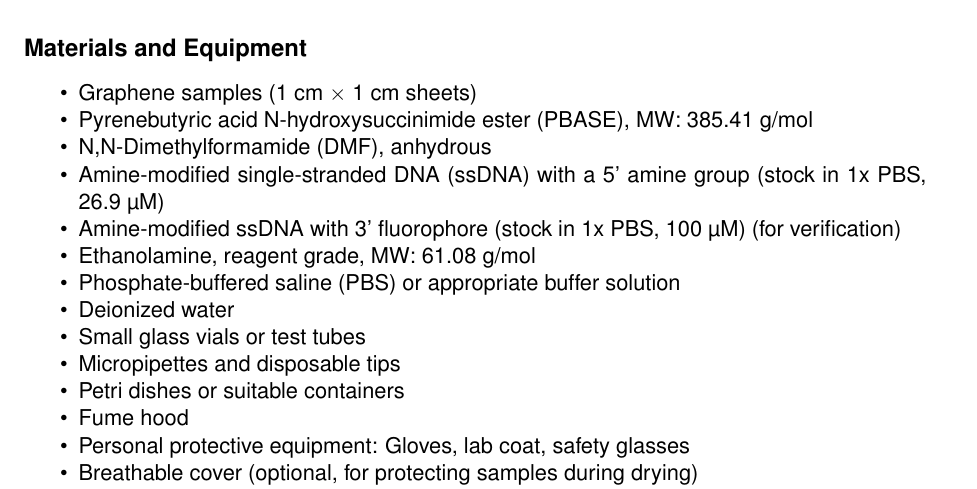
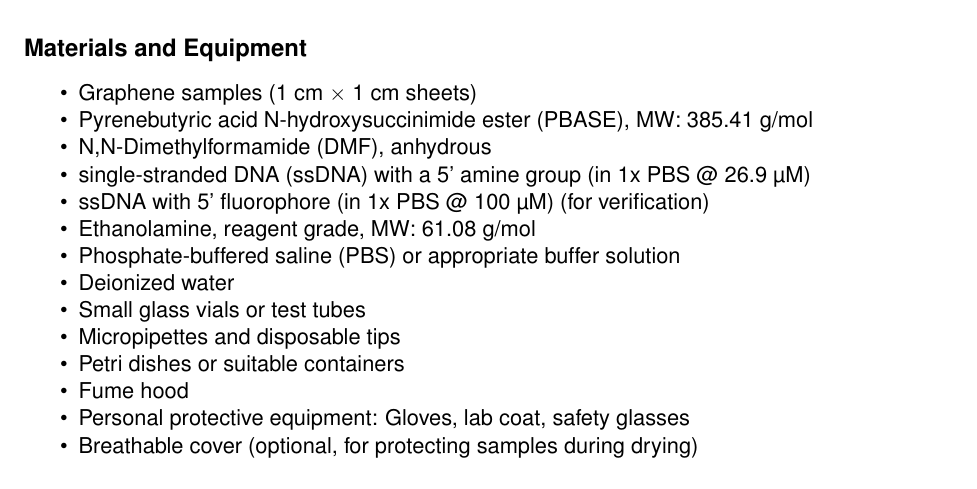
Before and after one commit to ekg/dnagsyn, a LaTeX document (protocols.tex): part of page 4 of 5, cut so that both start at the same text. Compiled offline with pdfLaTeX.

Commit message:
improve clarity

```diff
--- a/protocols.tex
+++ b/protocols.tex
@@ -141,8 +141,8 @@ This section outlines the step-by-step protocol for functionalizing graphene wit
     \item Graphene samples (1 cm $\times$ 1 cm sheets)
     \item Pyrenebutyric acid N-hydroxysuccinimide ester (PBASE), MW: 385.41 g/mol
     \item N,N-Dimethylformamide (DMF), anhydrous
-    \item Amine-modified single-stranded DNA (ssDNA) with a 5' amine group (stock in 1x PBS, 26.9 µM)
-    \item Amine-modified ssDNA with 3' fluorophore (stock in 1x PBS, 100 µM) (for verification)
+    \item single-stranded DNA (ssDNA) with a 5' amine group (in 1x PBS @ 26.9 µM)
+    \item ssDNA with 5' fluorophore (in 1x PBS @ 100 µM) (for verification)
     \item Ethanolamine, reagent grade, MW: 61.08 g/mol
     \item Phosphate-buffered saline (PBS) or appropriate buffer solution
     \item Deionized water
```
